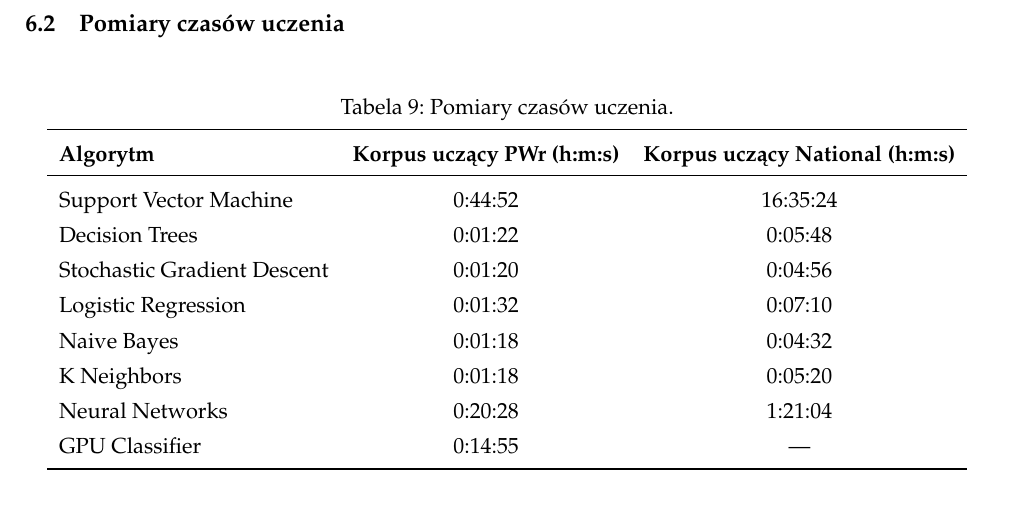
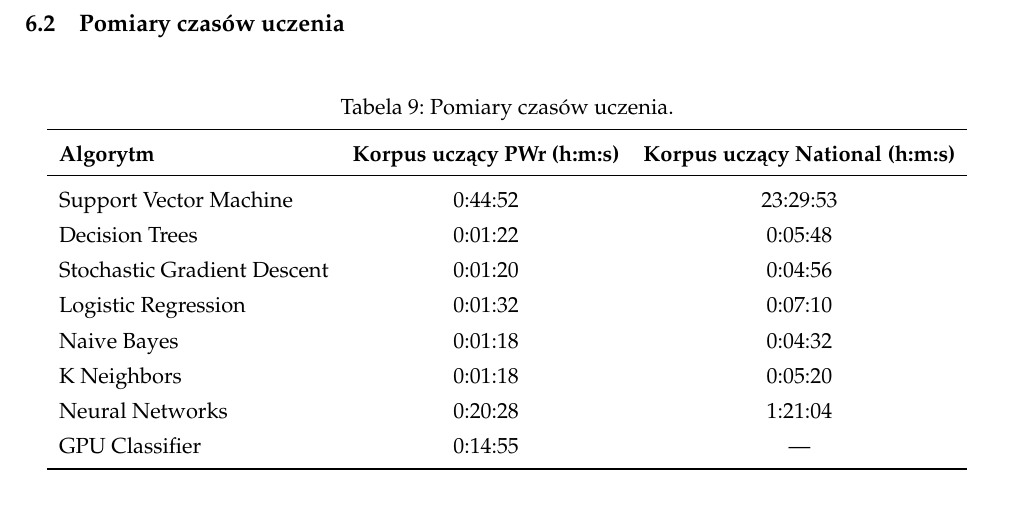
Before and after one commit to piotrchmiel/lemmatization_pos_tagger, a LaTeX document (docs/report.tex, which reads docs/efficiency.tex): part of page 12 of 15, cut so that both start at the same text. Compiled offline with pdfLaTeX.

Commit message:
svm nc learning time updated

```diff
--- a/docs/efficiency.tex
+++ b/docs/efficiency.tex
@@ -69,7 +69,7 @@ Najlepszym klasyfikatorem okazał się być \texttt{Support Vector Machine}, a n
 		\toprule
 		\textbf{Algorytm} & \textbf{Korpus uczący PWr (h:m:s)} &  \textbf{Korpus uczący National (h:m:s)} \\
 		\midrule
-		Support Vector Machine & 0:44:52 & 16:35:24 \\
+		Support Vector Machine & 0:44:52 & 23:29:53 \\
 		Decision Trees & 0:01:22 & 0:05:48 \\
 		Stochastic Gradient Descent & 0:01:20 & 0:04:56 \\
 		Logistic Regression & 0:01:32 & 0:07:10 \\
```
Also changed, not shown: docs/report.pdf.
